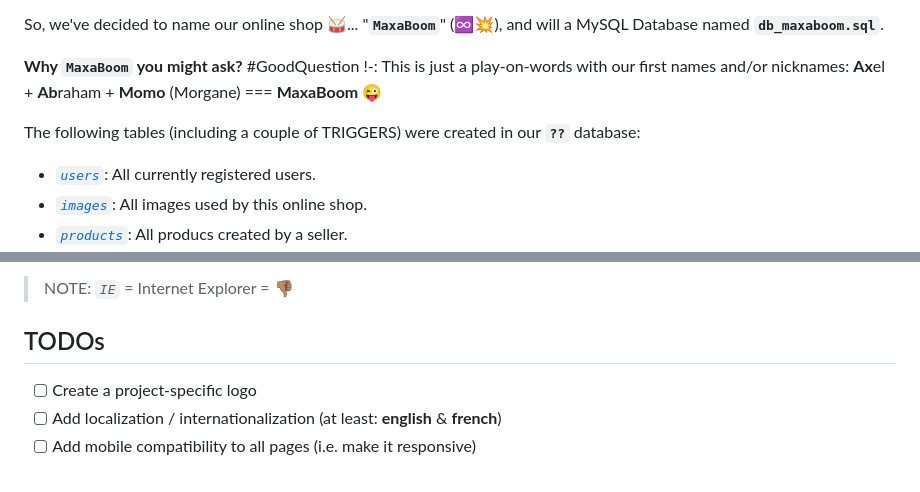
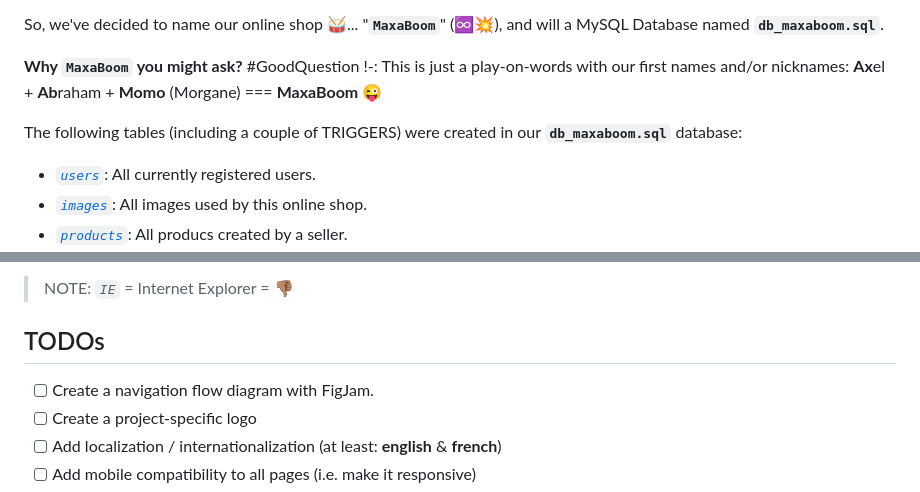
Before and after one commit to abraham-ukachi/boutique-en-ligne, a Markdown page: README.md, 2 parts joined by grey strips. GitHub-like rendering.

```diff
--- a/README.md
+++ b/README.md
@@ -34,7 +34,7 @@ So, we've decided to name our online shop 🥁... "**`MaxaBoom`**" (♾💥), an
 **Why `MaxaBoom` you might ask?** #GoodQuestion !-: This is just a play-on-words with our first names and/or nicknames: **Ax**el + **Ab**raham + **Momo** (Morgane) === **MaxaBoom** 😜
 
 
-The following tables (including a couple of TRIGGERS) were created in our **`??`** database:
+The following tables (including a couple of TRIGGERS) were created in our **`db_maxaboom.sql`** database:
 
 - [*`users`*](#users---MySQL-Table): All currently registered users.
 - [*`images`*](#images---MySQL-Table): All images used by this online shop.
@@ -329,6 +334,7 @@ open http://localhost/boutique-en-ligne
 
 ## TODOs
 
+- [ ] Create a navigation flow diagram with FigJam.
 - [ ] Create a project-specific logo
 - [ ] Add localization / internationalization (at least: **english** & **french**)
 - [ ] Add mobile compatibility to all pages (i.e. make it responsive)
```
Also changed, not shown: other parts of README.md (+13 -2 lines).
